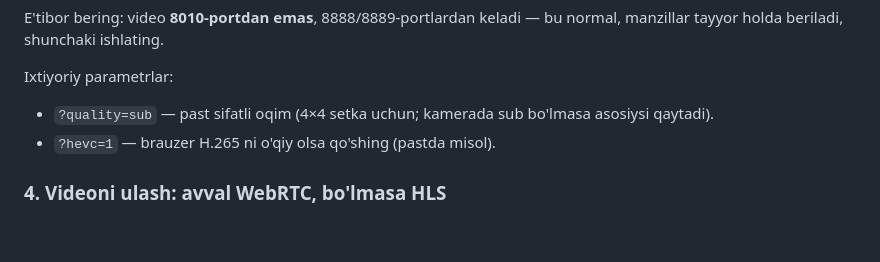
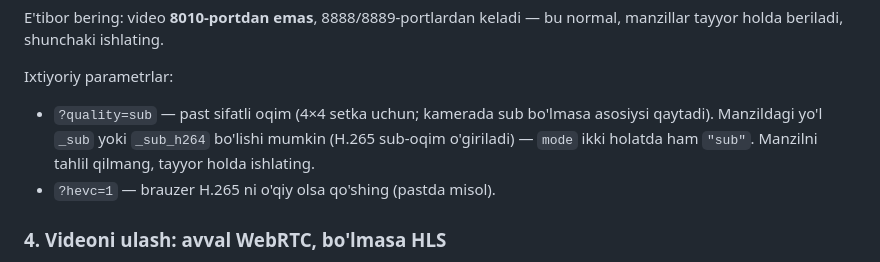
Before and after one commit to Bahrombekk/Nigoh-servis, a Markdown page: docs/FRONTEND.md, the part around the change. GitHub-like rendering; blank space fills up the shorter version.

```diff
--- a/docs/FRONTEND.md
+++ b/docs/FRONTEND.md
@@ -94,7 +94,9 @@ bu normal, manzillar tayyor holda beriladi, shunchaki ishlating.
 
 Ixtiyoriy parametrlar:
 - `?quality=sub` — past sifatli oqim (4×4 setka uchun; kamerada sub
-  bo'lmasa asosiysi qaytadi).
+  bo'lmasa asosiysi qaytadi). Manzildagi yo'l `_sub` yoki `_sub_h264`
+  bo'lishi mumkin (H.265 sub-oqim o'giriladi) — `mode` ikki holatda ham
+  `"sub"`. Manzilni tahlil qilmang, tayyor holda ishlating.
 - `?hevc=1` — brauzer H.265 ni o'qiy olsa qo'shing (pastda misol).
 
 ### 4. Videoni ulash: avval WebRTC, bo'lmasa HLS
```
Also changed, not shown: docs/INTEGRATION.md (+4 -0 lines).
